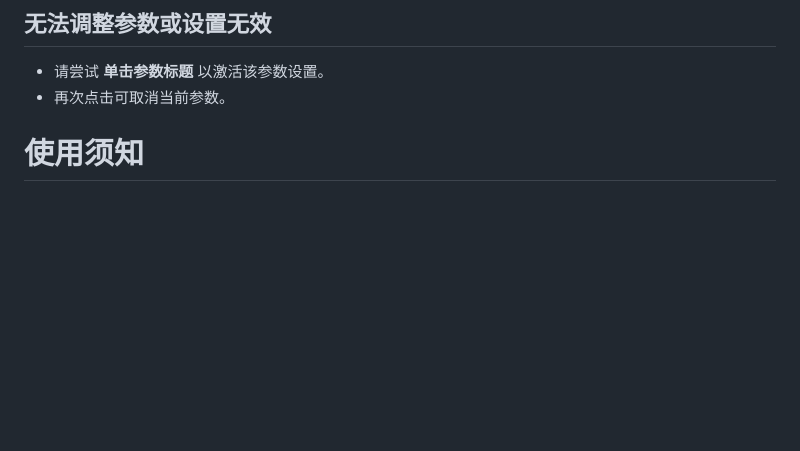
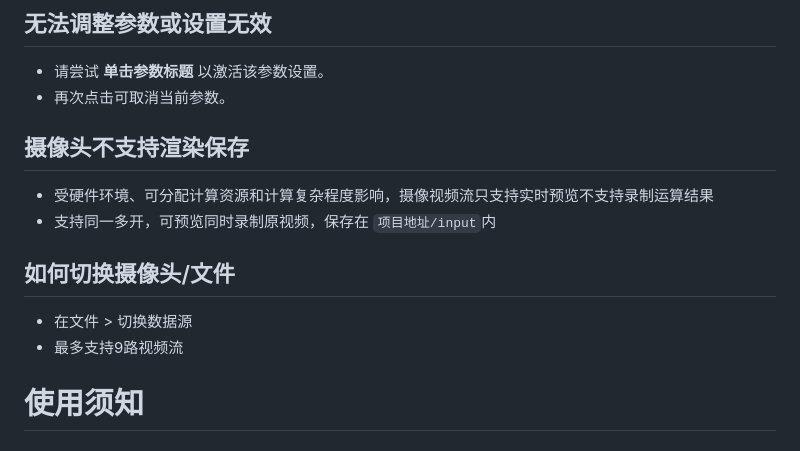
Before and after one commit to PiscTrace/Product, a Markdown page: doc.md, the part around the change. Rendered like a GitHub page; blank space fills up the shorter version.

```diff
--- a/doc.md
+++ b/doc.md
@@ -157,6 +157,14 @@ OpenCV 提供强大的图像预处理与后处理功能，YOLO（You Only Look O
 - 请尝试 **单击参数标题** 以激活该参数设置。
 - 再次点击可取消当前参数。
 
+## 摄像头不支持渲染保存
+- 受硬件环境、可分配计算资源和计算复杂程度影响，摄像视频流只支持实时预览不支持录制运算结果
+- 支持同一多开，可预览同时录制原视频，保存在 `项目地址/input`内
+
+## 如何切换摄像头/文件
+- 在文件 > 切换数据源
+- 最多支持9路视频流
+
 
 # 使用须知
 
```
